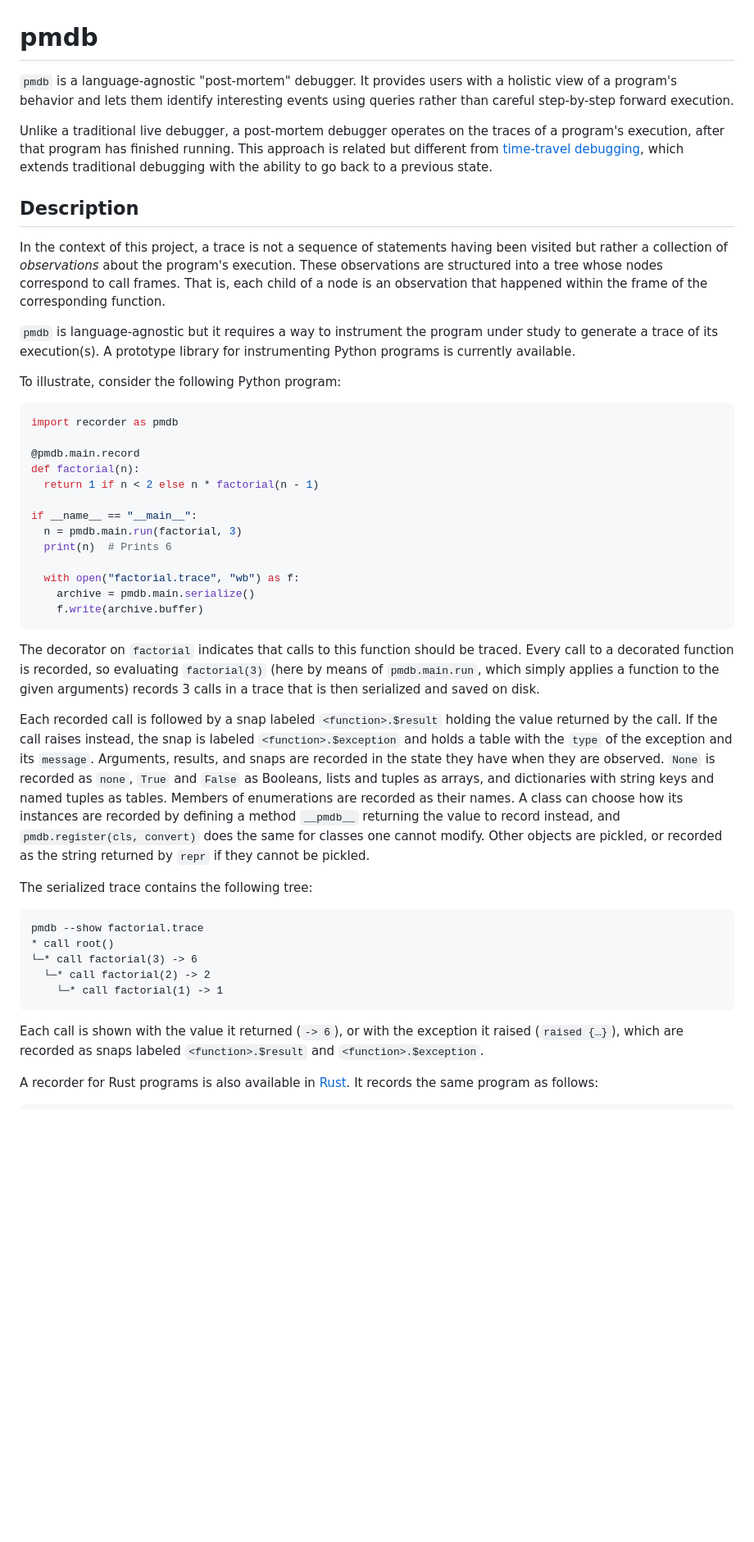
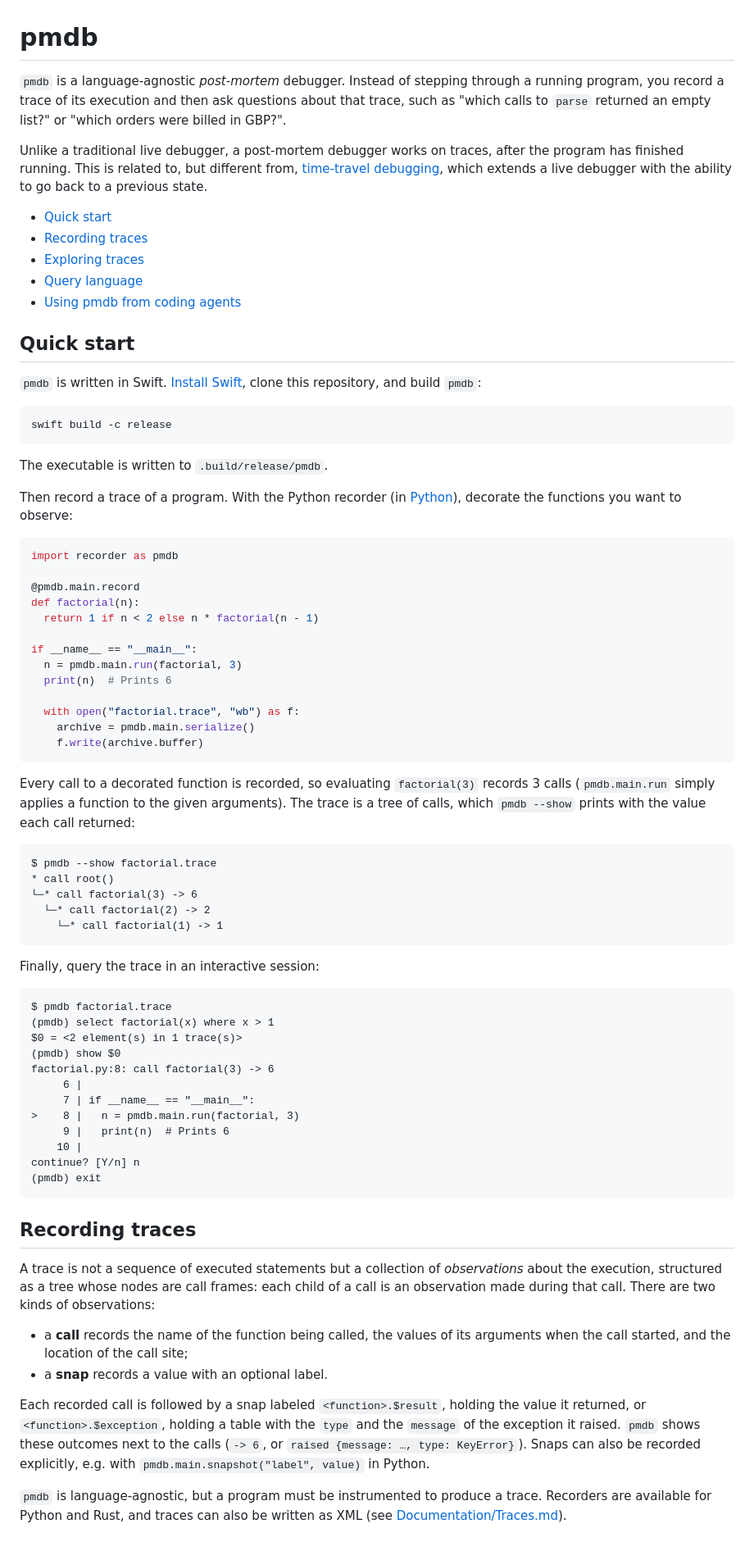
Before and after one commit to simlab-vs/pmdb, a Markdown page: README.md, the part around one of its changes. Shown at 82% size. Rendered like a GitHub page; blank space fills up the shorter version.

````diff
--- a/README.md
+++ b/README.md
@@ -1,21 +1,30 @@
 # pmdb
 
-`pmdb` is a language-agnostic "post-mortem" debugger.
-It provides users with a holistic view of a program's behavior and lets them identify interesting events using queries rather than careful step-by-step forward execution.
+`pmdb` is a language-agnostic *post-mortem* debugger.
+Instead of stepping through a running program, you record a trace of its execution and then ask questions about that trace, such as "which calls to `parse` returned an empty list?" or "which orders were billed in GBP?".
 
-Unlike a traditional live debugger, a post-mortem debugger operates on the traces of a program's execution, after that program has finished running.
-This approach is related but different from [time-travel debugging](https://en.wikipedia.org/wiki/Time_travel_debugging), which extends traditional debugging with the ability to go back to a previous state.
+Unlike a traditional live debugger, a post-mortem debugger works on traces, after the program has finished running.
+This is related to, but different from, [time-travel debugging](https://en.wikipedia.org/wiki/Time_travel_debugging), which extends a live debugger with the ability to go back to a previous state.
 
-## Description
+- [Quick start](#quick-start)
+- [Recording traces](#recording-traces)
+- [Exploring traces](#exploring-traces)
+- [Query language](#query-language)
+- [Using pmdb from coding agents](#using-pmdb-from-coding-agents)
 
-In the context of this project, a trace is not a sequence of statements having been visited but rather a collection of *observations* about the program's execution.
-These observations are structured into a tree whose nodes correspond to call frames.
-That is, each child of a node is an observation that happened within the frame of the corresponding function.
+## Quick start
 
-`pmdb` is language-agnostic but it requires a way to instrument the program under study to generate a trace of its execution(s).
-A prototype library for instrumenting Python programs is currently available.
+`pmdb` is written in Swift.
+[Install Swift](https://www.swift.org/install/), clone this repository, and build `pmdb`:
 
-To illustrate, consider the following Python program:
+```
+swift build -c release
+```
+
+The executable is written to `.build/release/pmdb`.
+
+Then record a trace of a program.
+With the Python recorder (in [Python](Python)), decorate the functions you want to observe:
 
 ```python
 import recorder as pmdb
@@ -33,28 +42,46 @@ if __name__ == "__main__":
     f.write(archive.buffer)
 ```
 
-The decorator on `factorial` indicates that calls to this function should be traced.
-Every call to a decorated function is recorded, so evaluating `factorial(3)` (here by means of `pmdb.main.run`, which simply applies a function to the given arguments) records 3 calls in a trace that is then serialized and saved on disk.
-
-Each recorded call is followed by a snap labeled `<function>.$result` holding the value returned by the call.
-If the call raises instead, the snap is labeled `<function>.$exception` and holds a table with the `type` of the exception and its `message`.
-Arguments, results, and snaps are recorded in the state they have when they are observed.
-`None` is recorded as `none`, `True` and `False` as Booleans, lists and tuples as arrays, and dictionaries with string keys and named tuples as tables.
-Members of enumerations are recorded as their names.
-A class can choose how its instances are recorded by defining a method `__pmdb__` returning the value to record instead, and `pmdb.register(cls, convert)` does the same for classes one cannot modify.
-Other objects are pickled, or recorded as the string returned by `repr` if they cannot be pickled.
-
-The serialized trace contains the following tree:
+Every call to a decorated function is recorded, so evaluating `factorial(3)` records 3 calls (`pmdb.main.run` simply applies a function to the given arguments).
+The trace is a tree of calls, which `pmdb --show` prints with the value each call returned:
 
 ```
-pmdb --show factorial.trace
+$ pmdb --show factorial.trace
 * call root()
 └─* call factorial(3) -> 6
   └─* call factorial(2) -> 2
     └─* call factorial(1) -> 1
 ```
 
-Each call is shown with the value it returned (`-> 6`), or with the exception it raised (`raised {…}`), which are recorded as snaps labeled `<function>.$result` and `<function>.$exception`.
+Finally, query the trace in an interactive session:
 
-A recorder for Rust programs is also available in [Rust](Rust).
-It records the same program as follows:
+```
+$ pmdb factorial.trace
+(pmdb) select factorial(x) where x > 1
+$0 = <2 element(s) in 1 trace(s)>
+(pmdb) show $0
+factorial.py:8: call factorial(3) -> 6
+     6 |
+     7 | if __name__ == "__main__":
+>    8 |   n = pmdb.main.run(factorial, 3)
+     9 |   print(n)  # Prints 6
+    10 |
+continue? [Y/n] n
+(pmdb) exit
+```
+
+## Recording traces
+
+A trace is not a sequence of executed statements but a collection of *observations* about the execution, structured as a tree whose nodes are call frames: each child of a call is an observation made during that call.
+There are two kinds of observations:
+
+- a **call** records the name of the function being called, the values of its arguments when the call started, and the location of the call site;
+- a **snap** records a value with an optional label.
+
+Each recorded call is followed by a snap labeled `<function>.$result`, holding the value it returned, or `<function>.$exception`, holding a table with the `type` and the `message` of the exception it raised.
+`pmdb` shows these outcomes next to the calls (`-> 6`, or `raised {message: …, type: KeyError}`).
+Snaps can also be recorded explicitly, e.g. with `pmdb.main.snapshot("label", value)` in Python.
+
+`pmdb` is language-agnostic, but a program must be instrumented to produce a trace.
+Recorders are available for Python and Rust, and traces can also be written as XML (see [Documentation/Traces.md](Documentation/Traces.md)).
+
````
Also changed, not shown: other parts of README.md (+109 -119 lines).
